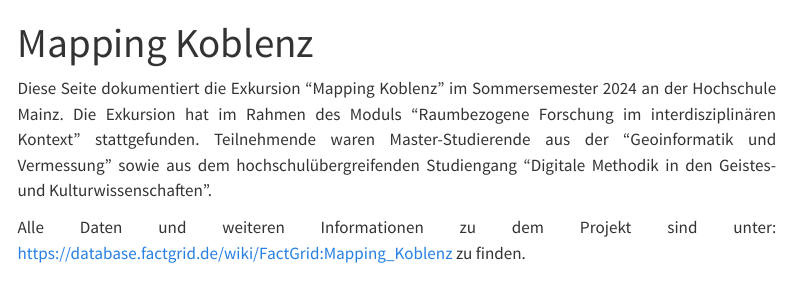
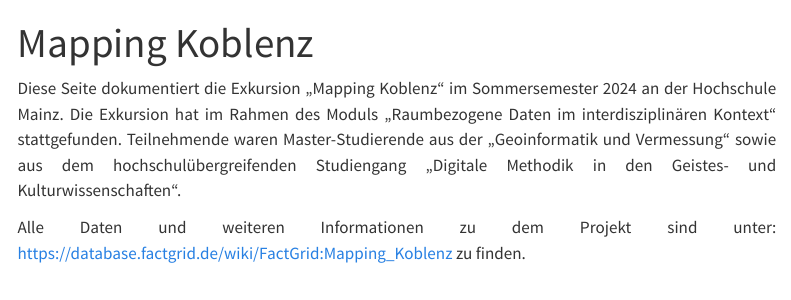
Before and after one commit to FranziskaDigital/OER-K, a Quarto document (index.qmd): the page in a window 1100 px wide, from its top. Rendered offline with R 4.5, knitr and Pandoc in place of Quarto, with nearby package versions; menus at the side of the page are left out.

Commit message:
small changes

```diff
--- a/index.qmd
+++ b/index.qmd
@@ -1,7 +1,7 @@
 ---
 title: "Mapping Koblenz"
 ---
-Diese Seite dokumentiert die Exkursion "Mapping Koblenz" im Sommersemester 2024 an der Hochschule Mainz. Die Exkursion hat im Rahmen des Moduls "Raumbezogene Forschung im interdisziplinären Kontext" stattgefunden. Teilnehmende waren Master-Studierende aus der "Geoinformatik und Vermessung" sowie aus dem hochschulübergreifenden Studiengang "Digitale Methodik in den Geistes- und Kulturwissenschaften".
+Diese Seite dokumentiert die Exkursion „Mapping Koblenz“ im Sommersemester 2024 an der Hochschule Mainz. Die Exkursion hat im Rahmen des Moduls „Raumbezogene Daten im interdisziplinären Kontext“ stattgefunden. Teilnehmende waren Master-Studierende aus der „Geoinformatik und Vermessung“ sowie aus dem hochschulübergreifenden Studiengang „Digitale Methodik in den Geistes- und Kulturwissenschaften“.
 
 Alle Daten und weiteren Informationen zu dem Projekt sind unter: <https://database.factgrid.de/wiki/FactGrid:Mapping_Koblenz> zu finden.
 <br></br>
```
